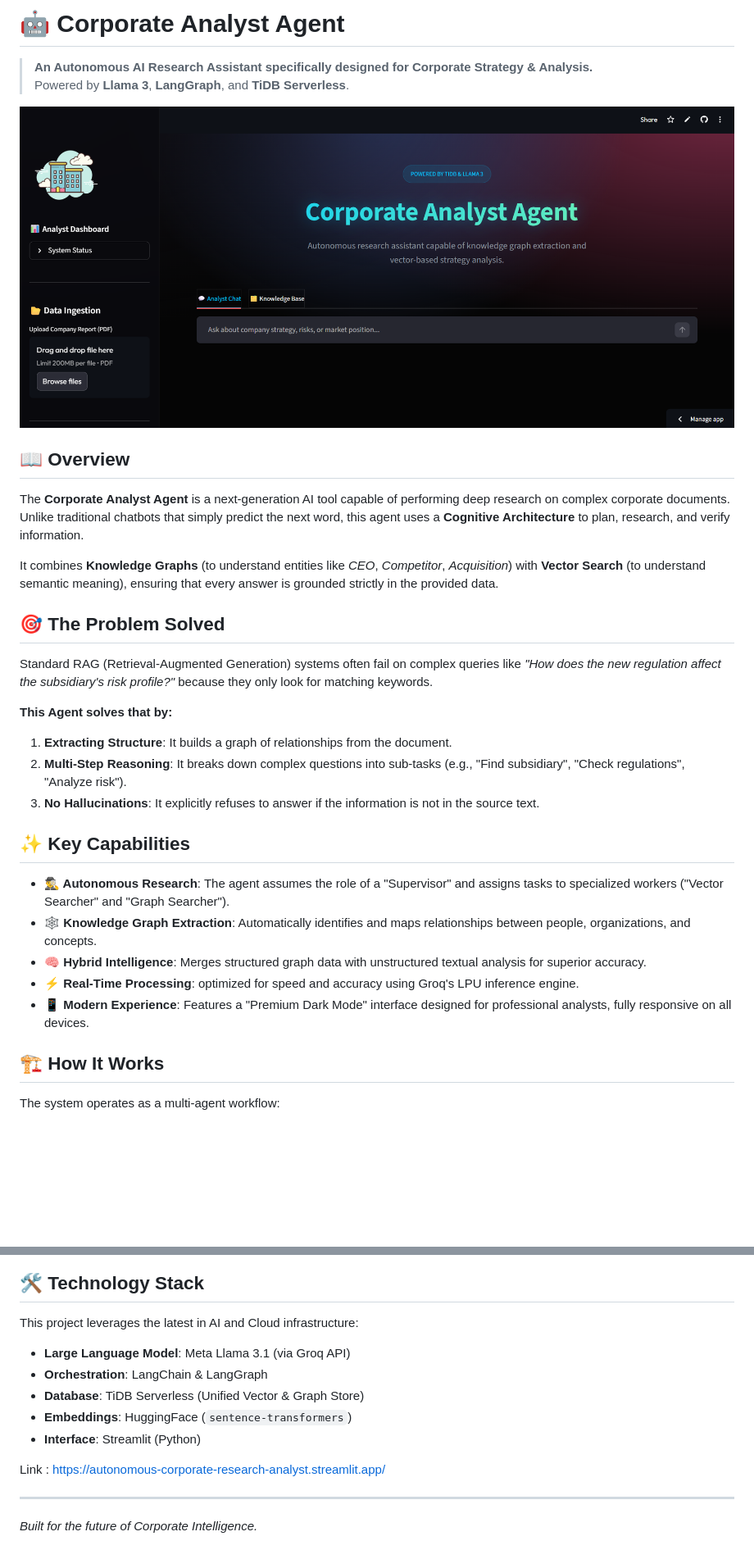
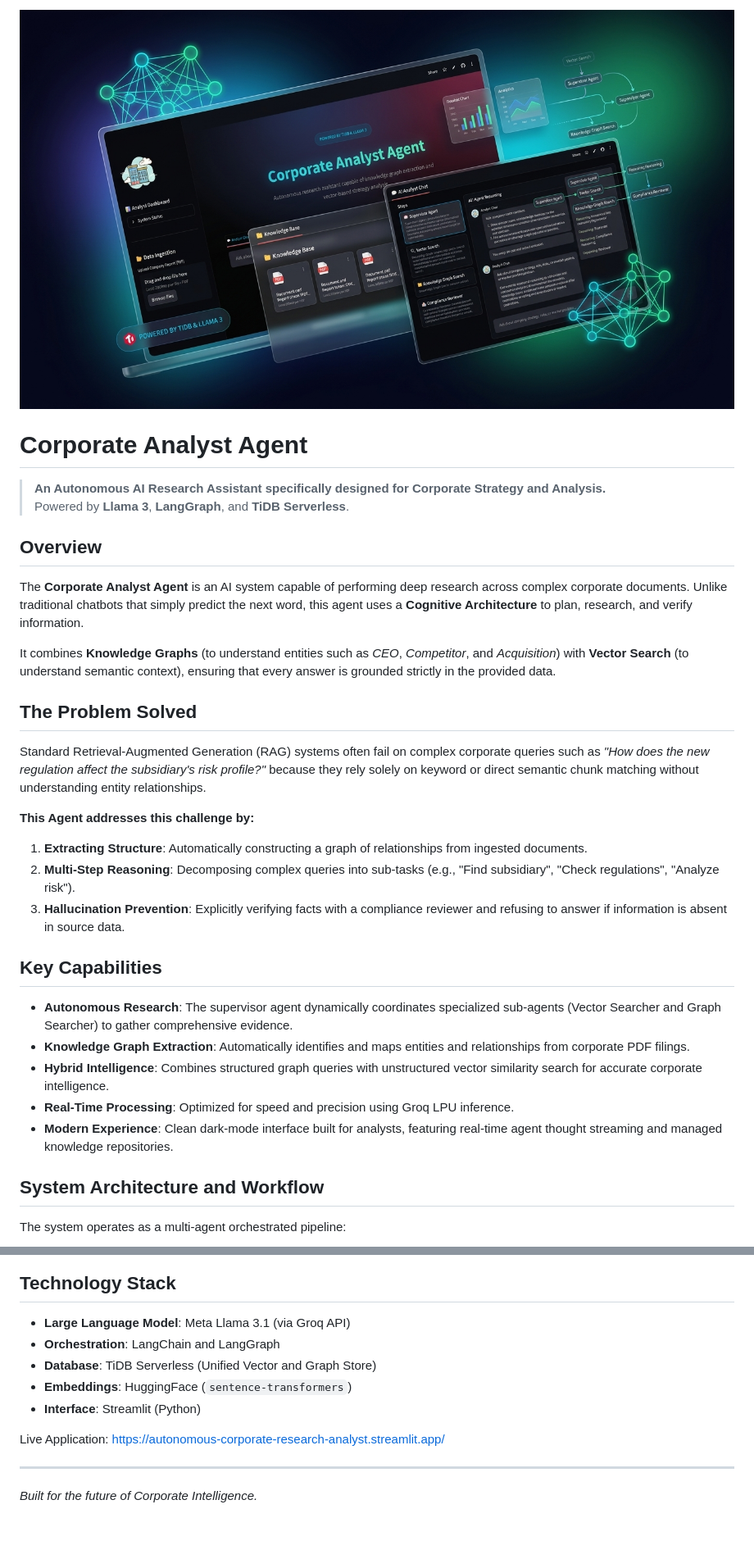
Before and after one commit to avishka-hashara/Autonomous-Corporate-Research-Analyst-with-GraphRAG-and-Multi-Agent-Orchestration, a Markdown page: README.md, 2 parts joined by grey strips. Shown at 82% size. Drawn GitHub-style; pictures changed too: assets/banner.png (added); blank space fills up the shorter version.

````diff
--- a/README.md
+++ b/README.md
@@ -1,36 +1,36 @@
-# 🤖 Corporate Analyst Agent
+![Corporate Analyst Agent Banner](assets/banner.png)
 
-> **An Autonomous AI Research Assistant specifically designed for Corporate Strategy & Analysis.**
+# Corporate Analyst Agent
+
+> **An Autonomous AI Research Assistant specifically designed for Corporate Strategy and Analysis.**
 > Powered by **Llama 3**, **LangGraph**, and **TiDB Serverless**.
 
-![Corporate Analyst Agent](assets/home.png)
+## Overview
 
-## 📖 Overview
+The **Corporate Analyst Agent** is an AI system capable of performing deep research across complex corporate documents. Unlike traditional chatbots that simply predict the next word, this agent uses a **Cognitive Architecture** to plan, research, and verify information.
 
-The **Corporate Analyst Agent** is a next-generation AI tool capable of performing deep research on complex corporate documents. Unlike traditional chatbots that simply predict the next word, this agent uses a **Cognitive Architecture** to plan, research, and verify information.
+It combines **Knowledge Graphs** (to understand entities such as *CEO*, *Competitor*, and *Acquisition*) with **Vector Search** (to understand semantic context), ensuring that every answer is grounded strictly in the provided data.
 
-It combines **Knowledge Graphs** (to understand entities like *CEO*, *Competitor*, *Acquisition*) with **Vector Search** (to understand semantic meaning), ensuring that every answer is grounded strictly in the provided data.
+## The Problem Solved
 
-## 🎯 The Problem Solved
+Standard Retrieval-Augmented Generation (RAG) systems often fail on complex corporate queries such as *"How does the new regulation affect the subsidiary's risk profile?"* because they rely solely on keyword or direct semantic chunk matching without understanding entity relationships.
 
-Standard RAG (Retrieval-Augmented Generation) systems often fail on complex queries like *"How does the new regulation affect the subsidiary's risk profile?"* because they only look for matching keywords.
+**This Agent addresses this challenge by:**
+1. **Extracting Structure**: Automatically constructing a graph of relationships from ingested documents.
+2. **Multi-Step Reasoning**: Decomposing complex queries into sub-tasks (e.g., "Find subsidiary", "Check regulations", "Analyze risk").
+3. **Hallucination Prevention**: Explicitly verifying facts with a compliance reviewer and refusing to answer if information is absent in source data.
 
-**This Agent solves that by:**
-1.  **Extracting Structure**: It builds a graph of relationships from the document.
-2.  **Multi-Step Reasoning**: It breaks down complex questions into sub-tasks (e.g., "Find subsidiary", "Check regulations", "Analyze risk").
-3.  **No Hallucinations**: It explicitly refuses to answer if the information is not in the source text.
+## Key Capabilities
 
-## ✨ Key Capabilities
+* **Autonomous Research**: The supervisor agent dynamically coordinates specialized sub-agents (Vector Searcher and Graph Searcher) to gather comprehensive evidence.
+* **Knowledge Graph Extraction**: Automatically identifies and maps entities and relationships from corporate PDF filings.
+* **Hybrid Intelligence**: Combines structured graph queries with unstructured vector similarity search for accurate corporate intelligence.
+* **Real-Time Processing**: Optimized for speed and precision using Groq LPU inference.
+* **Modern Experience**: Clean dark-mode interface built for analysts, featuring real-time agent thought streaming and managed knowledge repositories.
 
-*   **🕵️‍♂️ Autonomous Research**: The agent assumes the role of a "Supervisor" and assigns tasks to specialized workers ("Vector Searcher" and "Graph Searcher").
-*   **🕸️ Knowledge Graph Extraction**: Automatically identifies and maps relationships between people, organizations, and concepts.
-*   **🧠 Hybrid Intelligence**: Merges structured graph data with unstructured textual analysis for superior accuracy.
-*   **⚡ Real-Time Processing**: optimized for speed and accuracy using Groq's LPU inference engine.
-*   **📱 Modern Experience**: Features a "Premium Dark Mode" interface designed for professional analysts, fully responsive on all devices.
+## System Architecture and Workflow
 
-## 🏗️ How It Works
-
-The system operates as a multi-agent workflow:
+The system operates as a multi-agent orchestrated pipeline:
 
 ```mermaid
 graph TD
@@ -52,17 +52,15 @@ graph TD
     Reviewer -->|Verified Answer| User
 ```
 
-## 🛠️ Technology Stack
+## Technology Stack
 
-This project leverages the latest in AI and Cloud infrastructure:
+* **Large Language Model**: Meta Llama 3.1 (via Groq API)
+* **Orchestration**: LangChain and LangGraph
+* **Database**: TiDB Serverless (Unified Vector and Graph Store)
+* **Embeddings**: HuggingFace (`sentence-transformers`)
+* **Interface**: Streamlit (Python)
 
-*   **Large Language Model**: Meta Llama 3.1 (via Groq API)
-*   **Orchestration**: LangChain & LangGraph
-*   **Database**: TiDB Serverless (Unified Vector & Graph Store)
-*   **Embeddings**: HuggingFace (`sentence-transformers`)
-*   **Interface**: Streamlit (Python)
-
-Link : https://autonomous-corporate-research-analyst.streamlit.app/
+Live Application: [https://autonomous-corporate-research-analyst.streamlit.app/](https://autonomous-corporate-research-analyst.streamlit.app/)
 
 ---
 *Built for the future of Corporate Intelligence.*
````
Also changed, not shown: other parts of README.md (+1 -1 lines), 1 other file.
